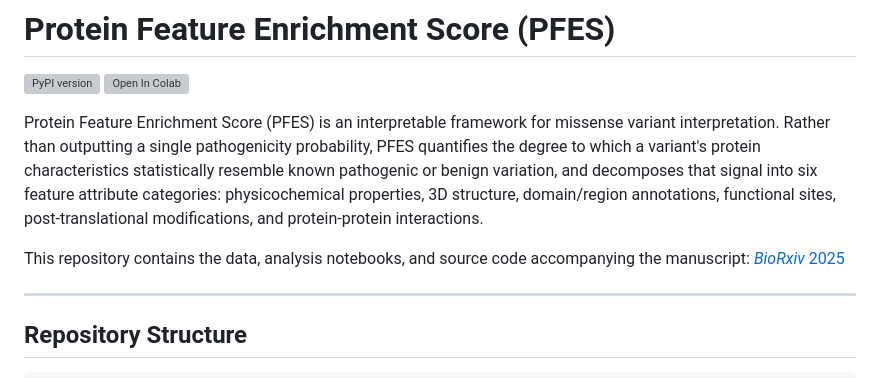
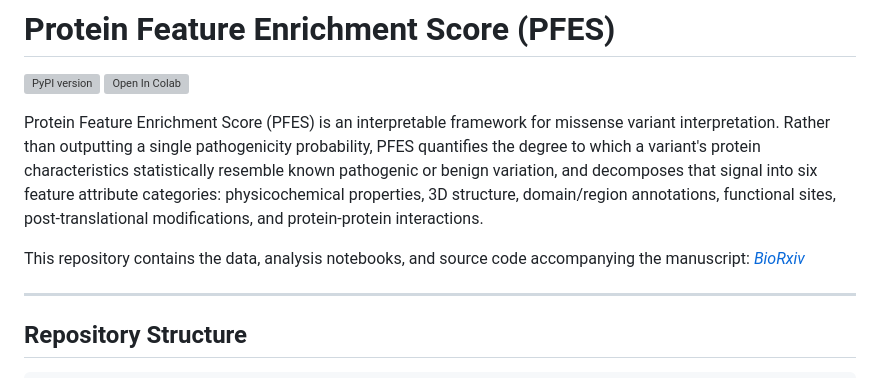
Before and after one commit to broadinstitute/missense-pfes, a Markdown page: README.md, the part around the change. GitHub-like rendering; grey boxes are pictures that could not be loaded.

```diff
--- a/README.md
+++ b/README.md
@@ -5,7 +5,7 @@
 
 Protein Feature Enrichment Score (PFES) is an interpretable framework for missense variant interpretation. Rather than outputting a single pathogenicity probability, PFES quantifies the degree to which a variant's protein characteristics statistically resemble known pathogenic or benign variation, and decomposes that signal into six feature attribute categories: physicochemical properties, 3D structure, domain/region annotations, functional sites, post-translational modifications, and protein-protein interactions.
 
-This repository contains the data, analysis notebooks, and source code accompanying the manuscript: [*BioRxiv* 2025](url)
+This repository contains the data, analysis notebooks, and source code accompanying the manuscript: [*BioRxiv*](url)
 
 ---
 
```
